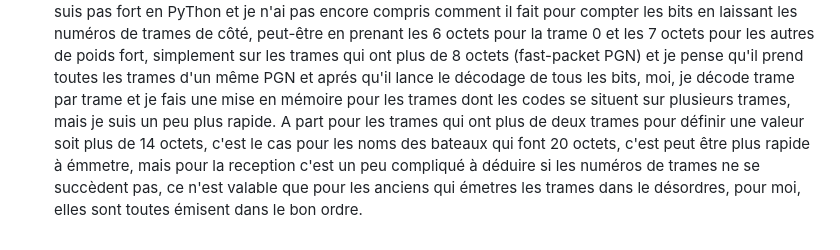
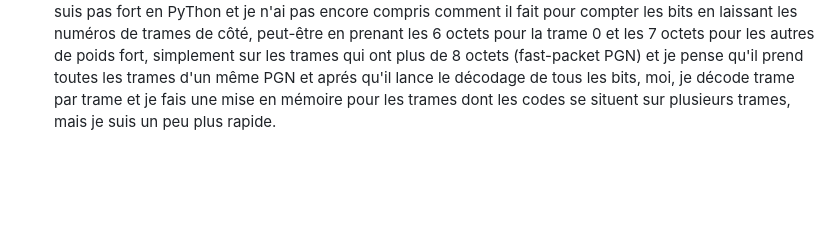
Before and after one commit to AlainMal/HUAHINE3, a Markdown page: README.md, the part around the change. Rendered like a GitHub page; blank space fills up the shorter version.

Commit message:
Fix formatting and remove duplicate text in README

```diff
--- a/README.md
+++ b/README.md
@@ -256,4 +256,4 @@ Remarque : Si vous êtes branché à la place de la terminaison, il faut ajouter
         en laissant les numéros de trames de côté, peut-être en prenant les 6 octets pour la trame 0 et les 7 octets pour les autres de poids fort, simplement sur les
         trames qui ont plus de 8 octets (fast-packet PGN) et je pense qu'il prend toutes les trames d'un même PGN et aprés qu'il lance le décodage de tous les bits,
         moi, je décode trame par trame et je fais une mise en mémoire pour les trames dont les codes se situent sur
-        plusieurs trames, mais je suis un peu plus rapide. A part pour les trames qui ont plus de deux trames pour définir une valeur soit plus de 14 octets, c'est le cas pour les noms des bateaux qui font 20 octets, c'est peut être plus rapide à émmetre, mais pour la reception c'est un peu compliqué à déduire si les numéros de trames ne se succèdent pas, ce n'est valable que pour les anciens qui émetres les trames dans le désordres, pour moi, elles sont toutes émisent dans le bon ordre.
+        plusieurs trames, mais je suis un peu plus rapide.
```
